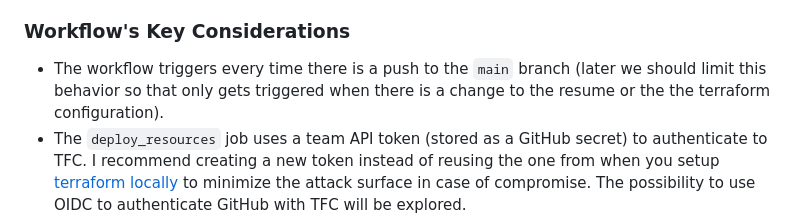
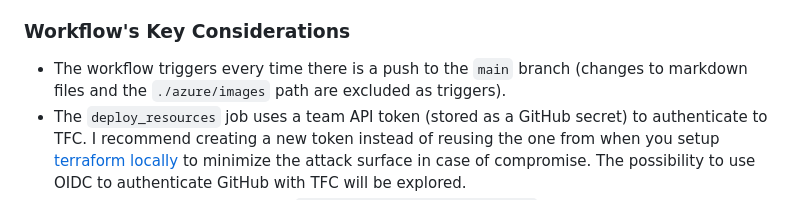
Before and after one commit to vegasjj/cloud-resume-challenge, a Markdown page: azure/README.md, the part around the change. Drawn GitHub-style.

Commit message:
Updated documentation to clarify the triggers for the frontend workflow

```diff
--- a/azure/README.md
+++ b/azure/README.md
@@ -415,7 +415,7 @@ You can copy and paste the workflow from [my own implementation](./../.github/wo
 
 ### Workflow's Key Considerations
 
-- The workflow triggers every time there is a push to the `main` branch (later we should limit this behavior so that only gets triggered when there is a change to the resume or the the terraform configuration).
+- The workflow triggers every time there is a push to the `main` branch (changes to markdown files and the `./azure/images` path are excluded as triggers).
 - The `deploy_resources` job uses a team API token (stored as a GitHub secret) to authenticate to TFC. I recommend creating a new token instead of reusing the one from when you setup [terraform locally](#setting-up-terraform-cli-with-remote-state) to minimize the attack surface in case of compromise. The possibility to use OIDC to authenticate GitHub with TFC will be explored.
 - This workflow makes use of the `hashicorp/tfc-workflows-github` action to upload the terraform configuration to TFC and apply if necessary, so any `terraform plan` or `terraform apply` commands are abstracted away.
 - The `setup_resume_files` job only starts after the`deploy_resources` is completed as it requires the Azure resources to be ready.
```
